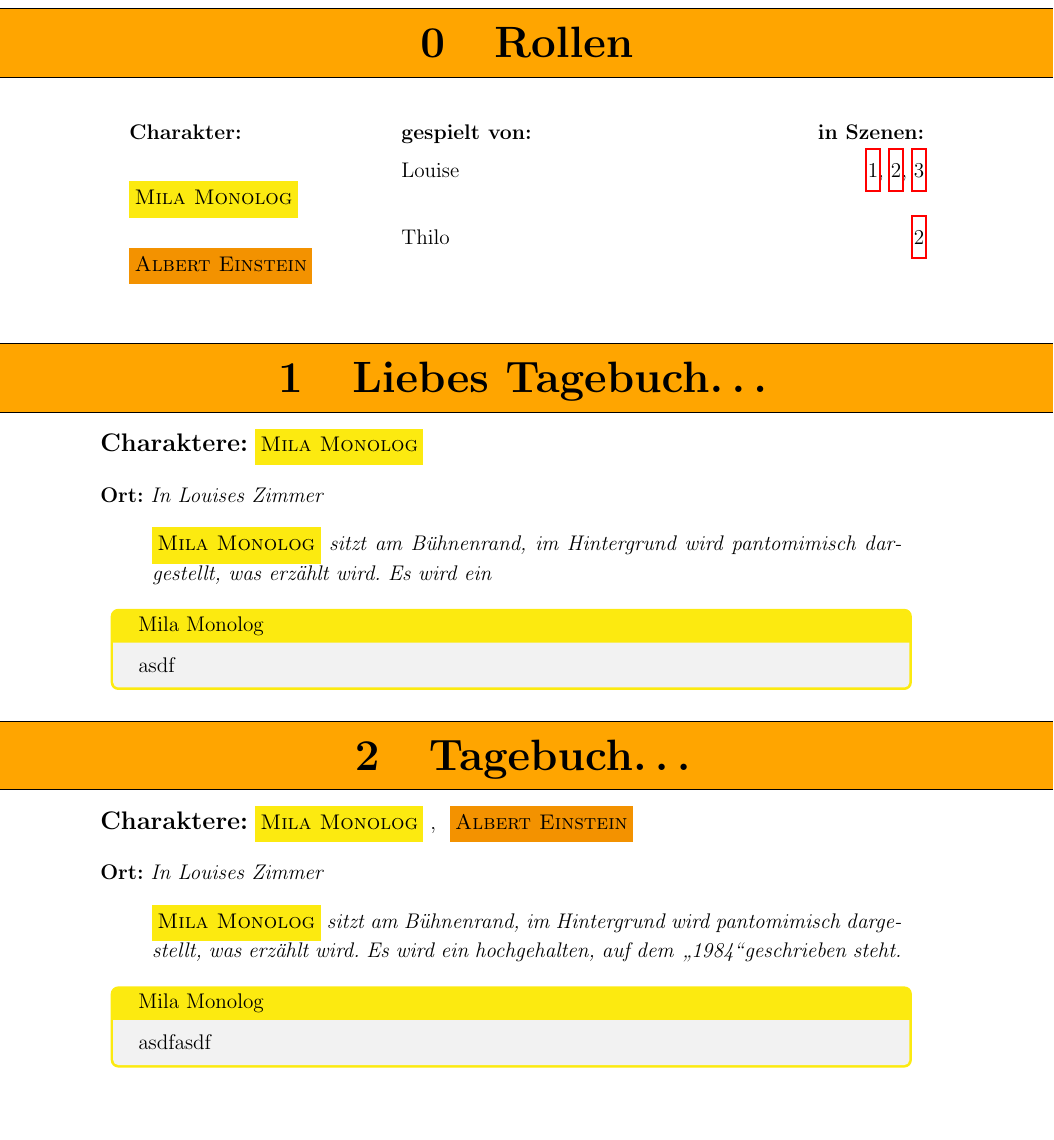
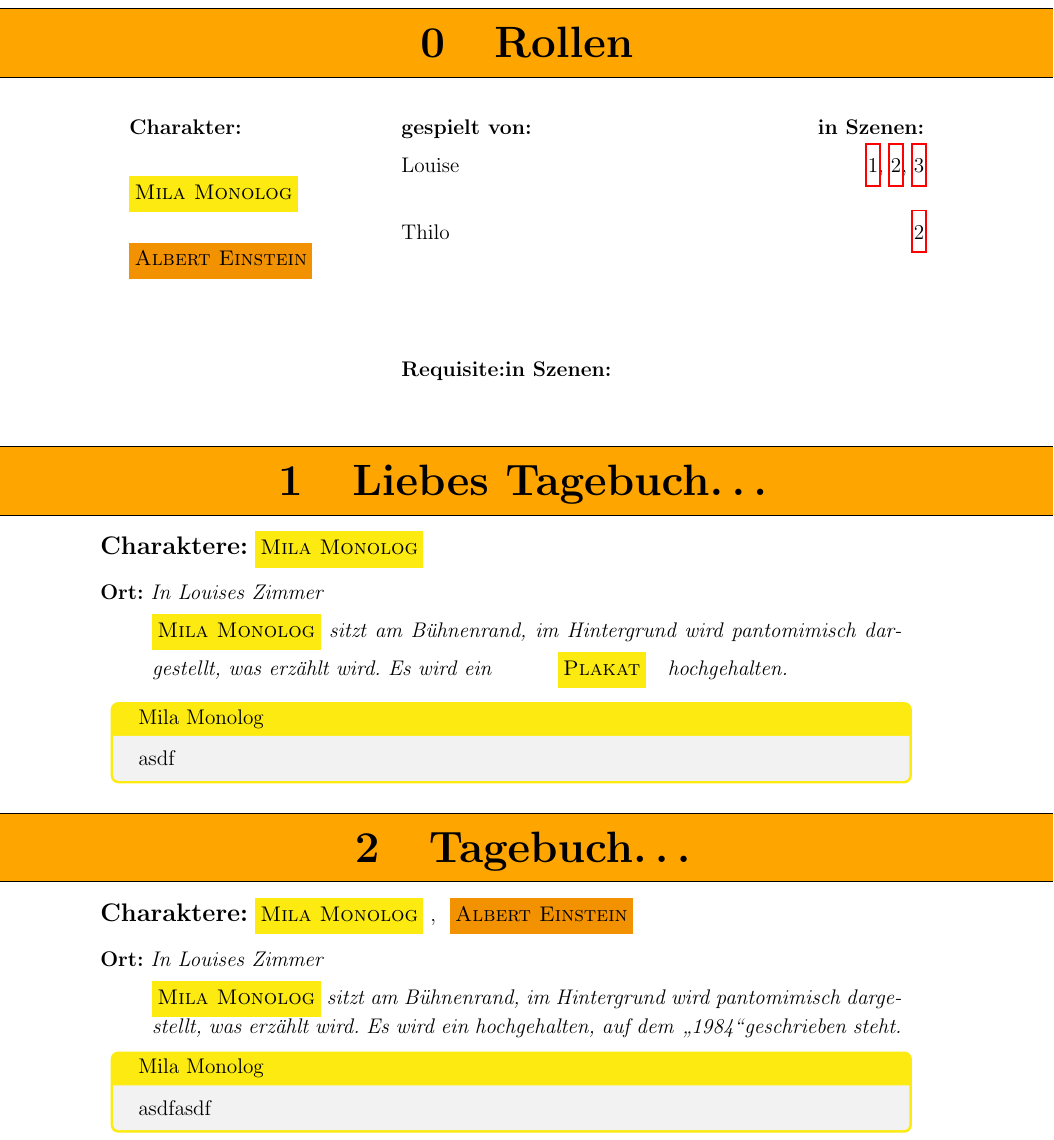
Before and after one commit to TenSing-Moers/Theaterskript2018, a LaTeX document (Theaterskript/Theaterskript-2018.tex, which reads Theaterskript/Szenen/Szene01.tex): part of page 3 of 4, cut so that both start at the same text, the shorter picture padded with empty space. Compiled offline with pdfLaTeX; an older LaTeX class or package is replaced by its successor.

Commit message:
Revert "removed example use of ListOfRequisites for debugging"
This reverts commit 91b131f13288531d0d74dbaec382a22e2b33fa31.

```diff
--- a/Theaterskript/Szenen/Szene01.tex
+++ b/Theaterskript/Szenen/Szene01.tex
@@ -16,11 +16,11 @@
 \section{Liebes Tagebuch\dots}
 %section{asdf}
 \DisplayPersons
-%\DisplayRequisites
+\DisplayRequisites
 \ort{In Louises Zimmer}
 %\requ{Plakat \glqq 1984\grqq}
 
-\StageDir{\milamh sitzt am Bühnenrand, im Hintergrund wird pantomimisch dargestellt, was erzählt wird. Es wird ein }%\NewRequisiteAutoColor{Plakat}{plakata}{Plakat} hochgehalten.}
+\StageDir{\milamh sitzt am Bühnenrand, im Hintergrund wird pantomimisch dargestellt, was erzählt wird. Es wird ein \NewRequisiteAutoColor{Plakat}{plakata}{Plakat} hochgehalten.}
 
 \begin{drama}
 \milamx{asdf}
--- a/Theaterskript/Theaterskript-2018.tex
+++ b/Theaterskript/Theaterskript-2018.tex
@@ -18,7 +18,7 @@
 \input{numberedLists}
 \input{colorLists}
 \input{AdvancedPersonLists}
-%\input{AdvancedRequisiteLists}
+\input{AdvancedRequisiteLists}
 
 \NewPersonAutoColor{Mila Monolog}{milam}{Louise}
 \NewPersonAutoColor{Mila Dialog}{milad}{Mara}
@@ -90,7 +90,7 @@
 \section{Rollen}
 \usehyperlinkstrue
 \ListOfPersons
-%\ListOfRequisites
+\ListOfRequisites
 
 %%%%%%%%%%%%%%%%%%%%%%%%%%%%%%%%%%%%%%%%%%%%%%%%%%%%%%%%%%%%%%%%%%%%%%%%%%%%%%%%%%
 %%%%%%%%%%%%%%%%%% Hier werden die einzelnen Szenen aufgerufen %%%%%%%%%%%%%%%%%%%
```
